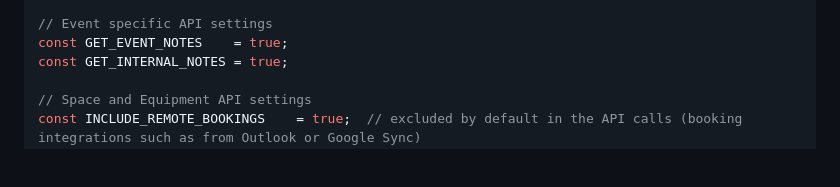
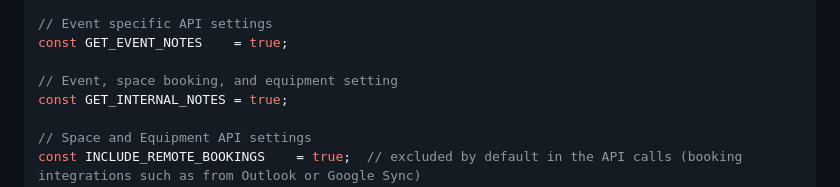
Before and after one commit to SaratogaLibrary/LibCal-Events-Local-Database, a Markdown page: README.md, the part around the change. Rendered like a GitHub page; blank space fills up the shorter version.

Commit message:
Update README.md
Matching updates made to `config.php` file.

```diff
--- a/README.md
+++ b/README.md
@@ -35,6 +35,8 @@ const PDO_OPTIONS         = [PDO::ATTR_TIMEOUT => 0, PDO::ATTR_ERRMODE => PDO::E
 
 // Event specific API settings
 const GET_EVENT_NOTES    = true;
+
+// Event, space booking, and equipment setting
 const GET_INTERNAL_NOTES = true;
 
 // Space and Equipment API settings
```
